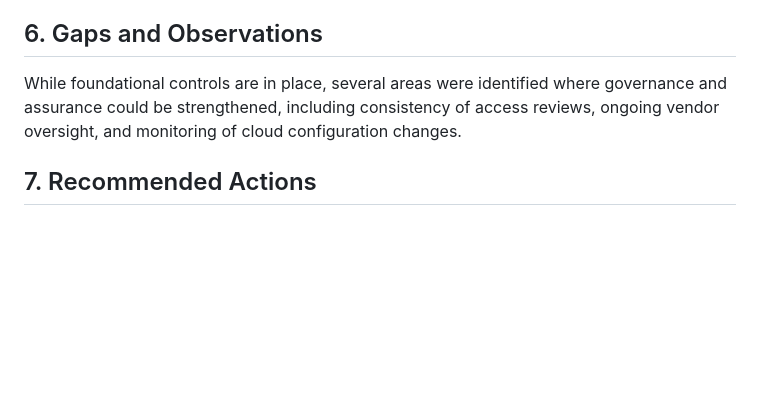
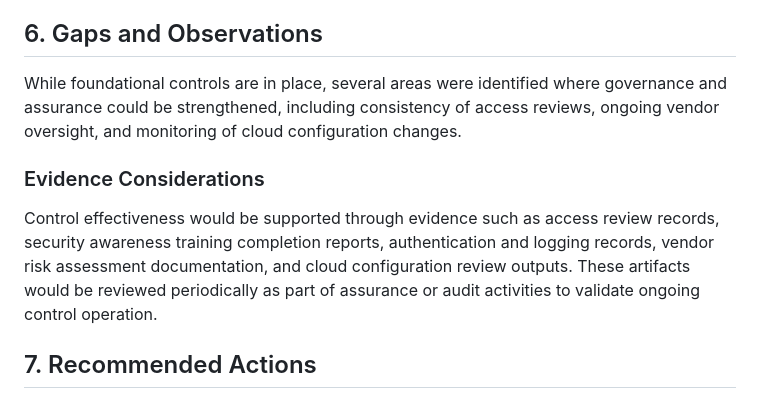
Before and after one commit to andreea-infosec/cyber-grc-portfolio, a Markdown page: 04_Case_Study/Cyber_Risk_Assessment_SaaS.md, the part around the change. Drawn GitHub-style; blank space fills up the shorter version.

Commit message:
Add evidence considerations to SaaS cyber risk assessment

```diff
--- a/04_Case_Study/Cyber_Risk_Assessment_SaaS.md
+++ b/04_Case_Study/Cyber_Risk_Assessment_SaaS.md
@@ -23,6 +23,10 @@ The organization has implemented baseline security controls including multi-fact
 ## 6. Gaps and Observations
 While foundational controls are in place, several areas were identified where governance and assurance could be strengthened, including consistency of access reviews, ongoing vendor oversight, and monitoring of cloud configuration changes.
 
+### Evidence Considerations
+
+Control effectiveness would be supported through evidence such as access review records, security awareness training completion reports, authentication and logging records, vendor risk assessment documentation, and cloud configuration review outputs. These artifacts would be reviewed periodically as part of assurance or audit activities to validate ongoing control operation.
+
 ## 7. Recommended Actions
 Recommendations were focused on reducing residual risk through proportionate, risk-based improvements, including security awareness training, formalized review processes, and enhanced monitoring capabilities.
 
```
